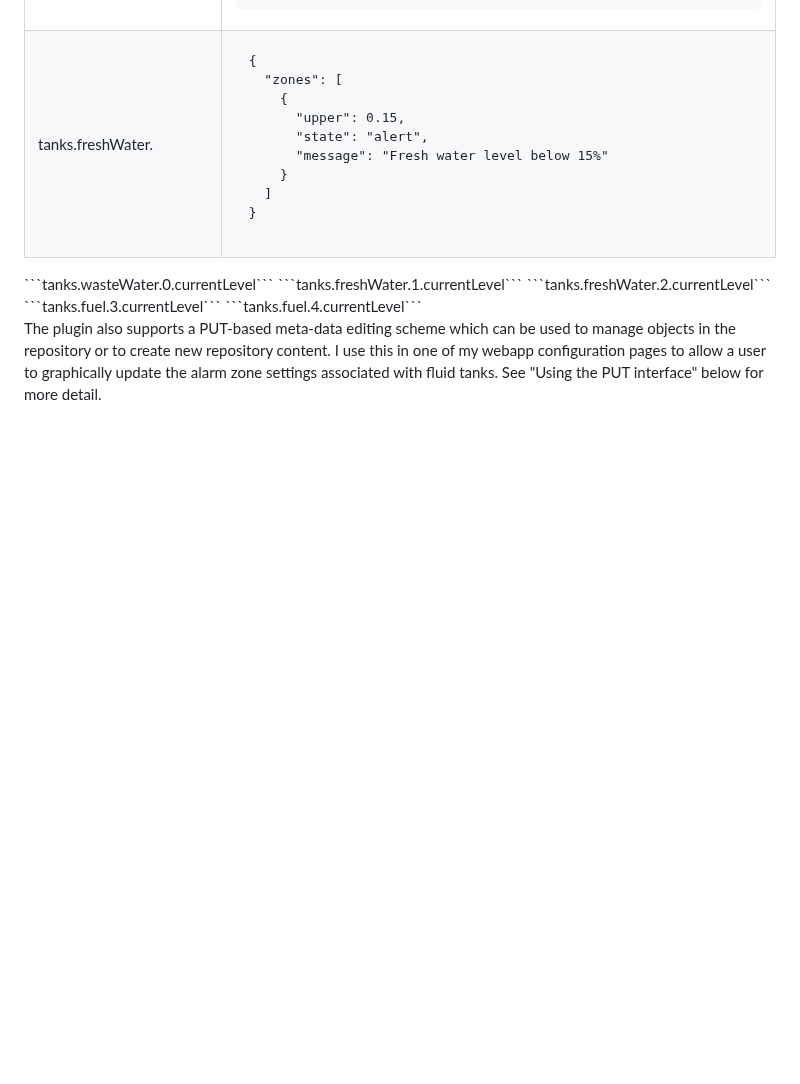
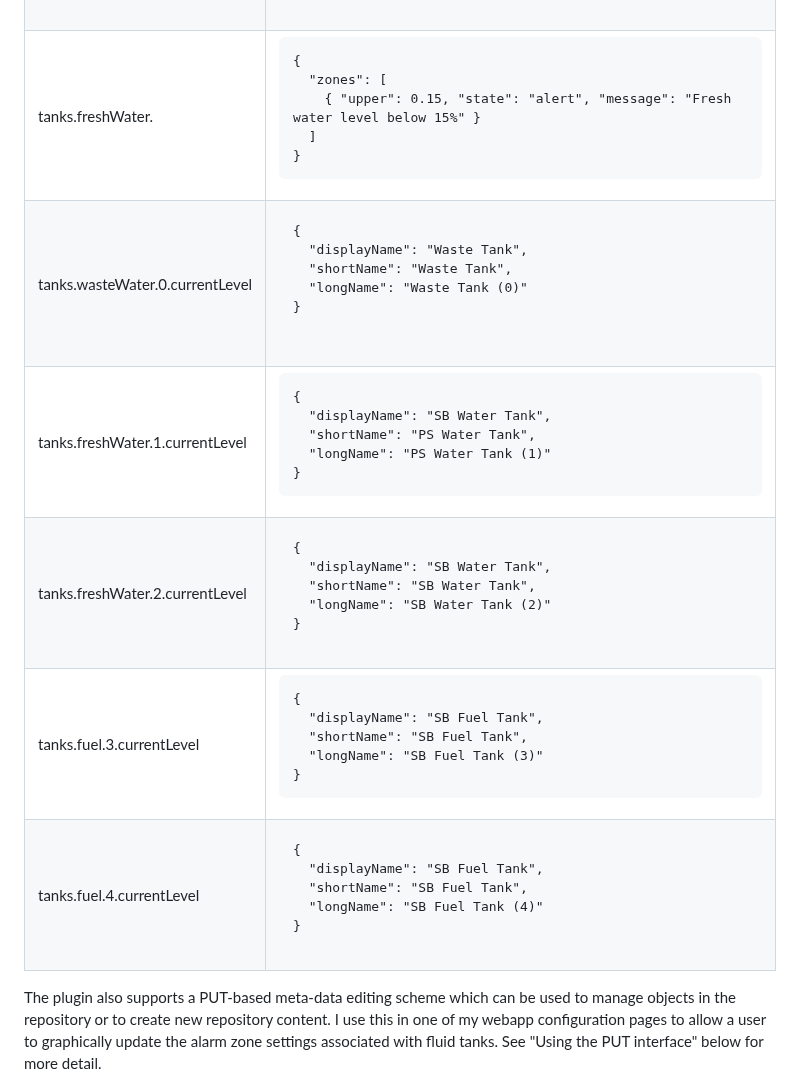
Before and after one commit to pdjr-signalk/pdjr-skplugin-meta-injector, a Markdown page: README.md, the part around one of its changes. GitHub-like rendering; blank space fills up the shorter version.

````diff
--- a/README.md
+++ b/README.md
@@ -111,21 +78,63 @@ My metadata resource folder contains the following files.
 <td><pre>
 {
   "zones": [
-    {
-      "upper": 0.15,
-      "state": "alert",
-      "message": "Fresh water level below 15%"
-    }
+    { "upper": 0.15, "state": "alert", "message": "Fresh water level below 15%" }
   ]
 }
 </pre></td>
 </tr>
+<tr>
+<td>tanks.wasteWater.0.currentLevel</td>
+<td><pre>
+{
+  "displayName": "Waste Tank",
+  "shortName": "Waste Tank",
+  "longName": "Waste Tank (0)"
+}
+
+</pre></td>
+</tr>
+<tr>
+<td>tanks.freshWater.1.currentLevel</td>
+<td><pre>
+{
+  "displayName": "SB Water Tank",
+  "shortName": "PS Water Tank",
+  "longName": "PS Water Tank (1)"
+}
+</pre></td>
+</tr>
+<tr>
+<td>tanks.freshWater.2.currentLevel</td>
+<td><pre>
+{
+  "displayName": "SB Water Tank",
+  "shortName": "SB Water Tank",
+  "longName": "SB Water Tank (2)"
+}
+</pre></td>
+</tr>
+<tr>
+<td>tanks.fuel.3.currentLevel</td>
+<td><pre>
+{
+  "displayName": "SB Fuel Tank",
+  "shortName": "SB Fuel Tank",
+  "longName": "SB Fuel Tank (3)"
+}
+</pre></td>
+</tr>
+<tr>
+<td>tanks.fuel.4.currentLevel</td>
+<td><pre>
+{
+  "displayName": "SB Fuel Tank",
+  "shortName": "SB Fuel Tank",
+  "longName": "SB Fuel Tank (4)"
+}
+</pre></td>
+</tr>
 </table>
-```tanks.wasteWater.0.currentLevel```
-```tanks.freshWater.1.currentLevel```
-```tanks.freshWater.2.currentLevel```
-```tanks.fuel.3.currentLevel```
-```tanks.fuel.4.currentLevel```
 
 
 
````
Also changed, not shown: other parts of README.md (+25 -58 lines).
